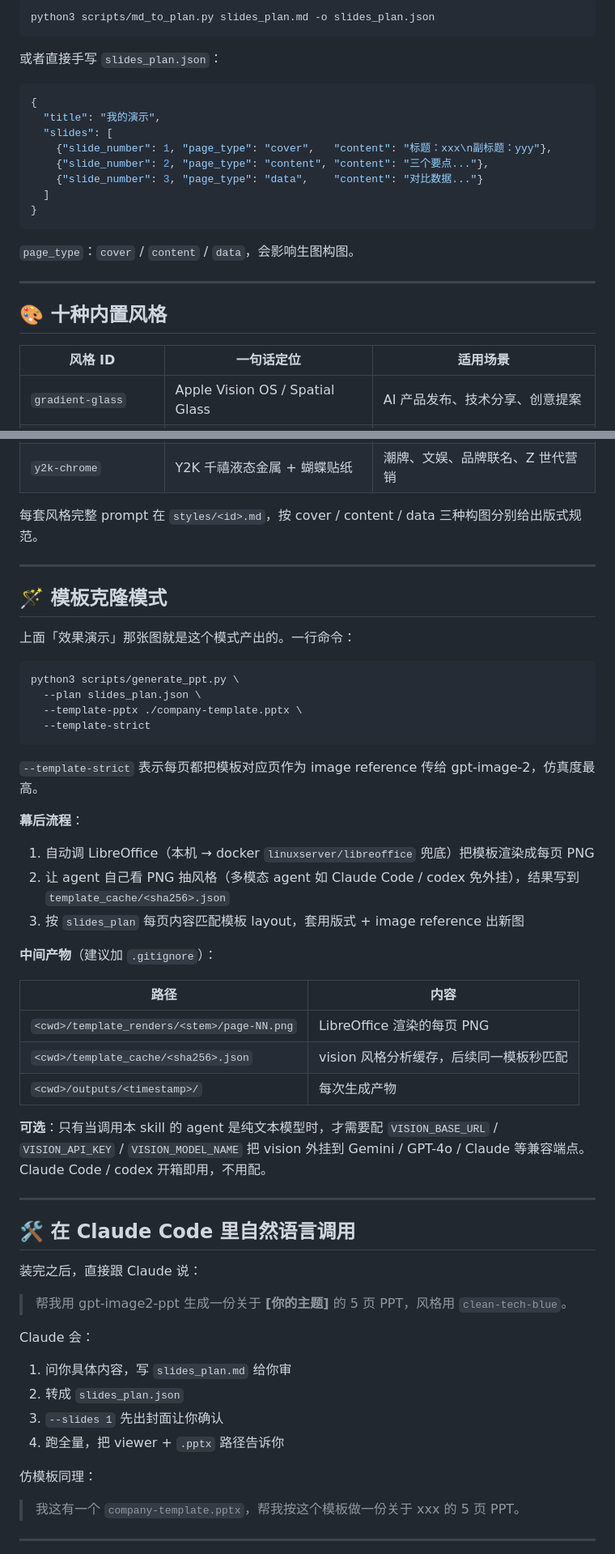
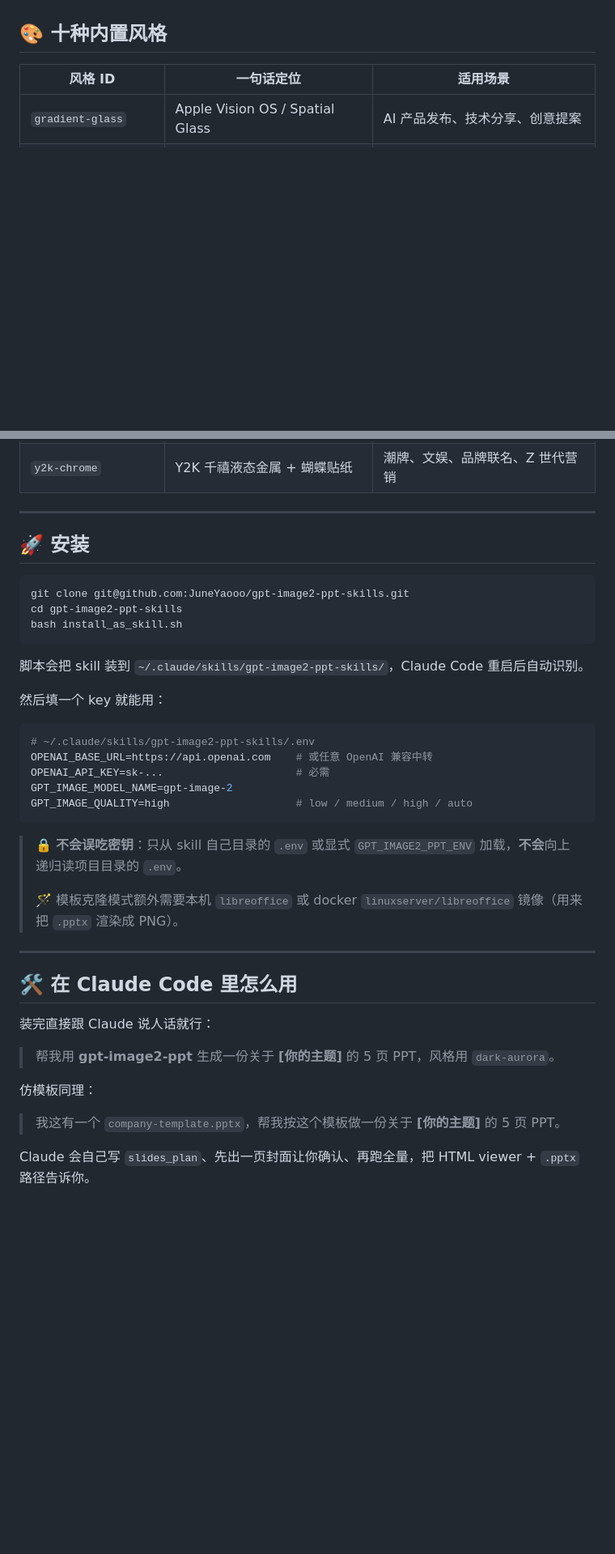
Before and after one commit to JuneYaooo/gpt-image2-ppt-skills, a Markdown page: README.md, 2 parts joined by grey strips. Shown at 81% size. Drawn GitHub-style; blank space fills up the shorter version.

````diff
--- a/README.md
+++ b/README.md
@@ -113,23 +47,3 @@ title: 我的演示
-```bash
-python3 scripts/md_to_plan.py slides_plan.md -o slides_plan.json
-```
-
-或者直接手写 `slides_plan.json`：
-
-```json
-{
-  "title": "我的演示",
-  "slides": [
-    {"slide_number": 1, "page_type": "cover",   "content": "标题：xxx\n副标题：yyy"},
-    {"slide_number": 2, "page_type": "content", "content": "三个要点..."},
-    {"slide_number": 3, "page_type": "data",    "content": "对比数据..."}
-  ]
-}
-```
-
-`page_type`：`cover` / `content` / `data`，会影响生图构图。
-
----
 
 ## 🎨 十种内置风格
 
@@ -146,57 +60,43 @@ python3 scripts/md_to_plan.py slides_plan.md -o slides_plan.json
 | `hand-sketch` | Sketchnote / 白板手绘 | 工作坊、产品 brainstorming、培训 |
 | `y2k-chrome` | Y2K 千禧液态金属 + 蝴蝶贴纸 | 潮牌、文娱、品牌联名、Z 世代营销 |
 
-每套风格完整 prompt 在 `styles/<id>.md`，按 cover / content / data 三种构图分别给出版式规范。
+---
+
+## 🚀 安装
+
+```bash
+git clone git@github.com:JuneYaooo/gpt-image2-ppt-skills.git
+cd gpt-image2-ppt-skills
+bash install_as_skill.sh
+```
+
+脚本会把 skill 装到 `~/.claude/skills/gpt-image2-ppt-skills/`，Claude Code 重启后自动识别。
+
+然后填一个 key 就能用：
+
+```bash
+# ~/.claude/skills/gpt-image2-ppt-skills/.env
+OPENAI_BASE_URL=https://api.openai.com    # 或任意 OpenAI 兼容中转
+OPENAI_API_KEY=sk-...                     # 必需
+GPT_IMAGE_MODEL_NAME=gpt-image-2
+GPT_IMAGE_QUALITY=high                    # low / medium / high / auto
+```
+
+> 🔒 **不会误吃密钥**：只从 skill 自己目录的 `.env` 或显式 `GPT_IMAGE2_PPT_ENV` 加载，**不会**向上递归读项目目录的 `.env`。
+>
+> 🪄 模板克隆模式额外需要本机 `libreoffice` 或 docker `linuxserver/libreoffice` 镜像（用来把 `.pptx` 渲染成 PNG）。
 
 ---
 
-## 🪄 模板克隆模式
+## 🛠 在 Claude Code 里怎么用
 
-上面「效果演示」那张图就是这个模式产出的。一行命令：
+装完直接跟 Claude 说人话就行：
 
-```bash
-python3 scripts/generate_ppt.py \
-  --plan slides_plan.json \
-  --template-pptx ./company-template.pptx \
-  --template-strict
-```
-
-`--template-strict` 表示每页都把模板对应页作为 image reference 传给 gpt-image-2，仿真度最高。
-
-**幕后流程**：
-
-1. 自动调 LibreOffice（本机 → docker `linuxserver/libreoffice` 兜底）把模板渲染成每页 PNG
-2. 让 agent 自己看 PNG 抽风格（多模态 agent 如 Claude Code / codex 免外挂），结果写到 `template_cache/<sha256>.json`
-3. 按 `slides_plan` 每页内容匹配模板 layout，套用版式 + image reference 出新图
-
-**中间产物**（建议加 `.gitignore`）：
-
-| 路径 | 内容 |
-| --- | --- |
-| `<cwd>/template_renders/<stem>/page-NN.png` | LibreOffice 渲染的每页 PNG |
-| `<cwd>/template_cache/<sha256>.json` | vision 风格分析缓存，后续同一模板秒匹配 |
-| `<cwd>/outputs/<timestamp>/` | 每次生成产物 |
-
-**可选**：只有当调用本 skill 的 agent 是纯文本模型时，才需要配 `VISION_BASE_URL` / `VISION_API_KEY` / `VISION_MODEL_NAME` 把 vision 外挂到 Gemini / GPT-4o / Claude 等兼容端点。Claude Code / codex 开箱即用，不用配。
-
----
-
-## 🛠 在 Claude Code 里自然语言调用
-
-装完之后，直接跟 Claude 说：
-
-> 帮我用 gpt-image2-ppt 生成一份关于 **[你的主题]** 的 5 页 PPT，风格用 `clean-tech-blue`。
-
-Claude 会：
-
-1. 问你具体内容，写 `slides_plan.md` 给你审
-2. 转成 `slides_plan.json`
-3. `--slides 1` 先出封面让你确认
-4. 跑全量，把 viewer + `.pptx` 路径告诉你
+> 帮我用 **gpt-image2-ppt** 生成一份关于 **[你的主题]** 的 5 页 PPT，风格用 `dark-aurora`。
 
 仿模板同理：
 
-> 我这有一个 `company-template.pptx`，帮我按这个模板做一份关于 xxx 的 5 页 PPT。
+> 我这有一个 `company-template.pptx`，帮我按这个模板做一份关于 **[你的主题]** 的 5 页 PPT。
 
----
+Claude 会自己写 `slides_plan`、先出一页封面让你确认、再跑全量，把 HTML viewer + `.pptx` 路径告诉你。
 
````
Also changed, not shown: other parts of README.md (+8 -96 lines).
